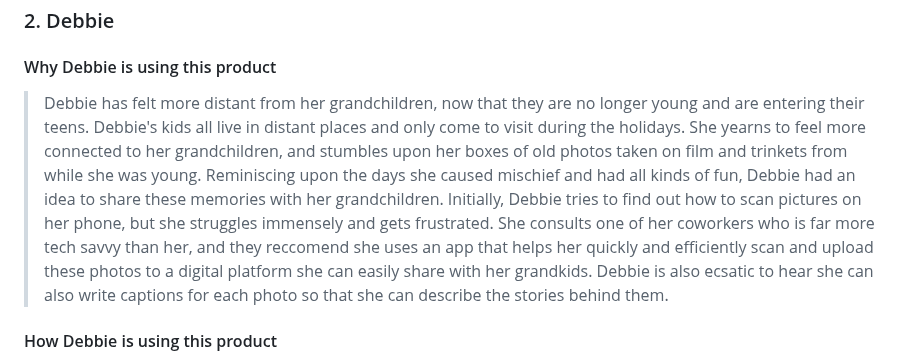
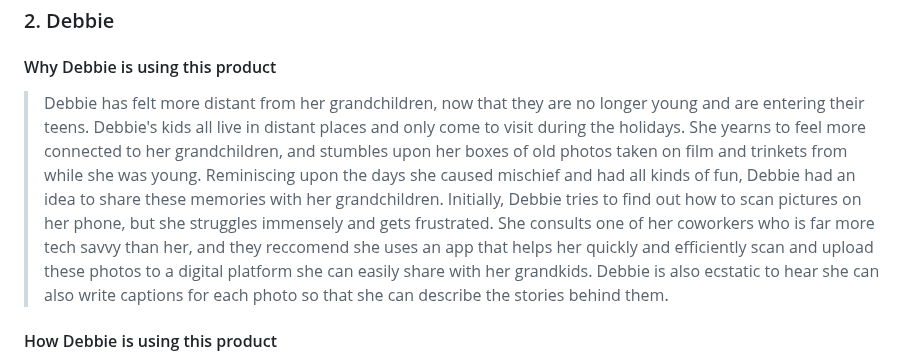
Before and after one commit to maleehaz/DH110-Spring2023, a Markdown page: Assignments/A04/Assignment04.md, the part around the change. Rendered like a GitHub page.

```diff
--- a/Assignments/A04/Assignment04.md
+++ b/Assignments/A04/Assignment04.md
@@ -22,7 +22,7 @@ UX storytelling helps researchers stay in touch with their users and is a great
 ![Samra Journey](samra-journey.png)
 ### 2. Debbie
 #### Why Debbie is using this product
-> Debbie has felt more distant from her grandchildren, now that they are no longer young and are entering their teens. Debbie's kids all live in distant places and only come to visit during the holidays. She yearns to feel more connected to her grandchildren, and stumbles upon her boxes of old photos taken on film and trinkets from while she was young. Reminiscing upon the days she caused mischief and had all kinds of fun, Debbie had an idea to share these memories with her grandchildren. Initially, Debbie tries to find out how to scan pictures on her phone, but she struggles immensely and gets frustrated. She consults one of her coworkers who is far more tech savvy than her, and they reccomend she uses an app that helps her quickly and efficiently scan and upload these photos to a digital platform she can easily share with her grandkids. Debbie is also ecsatic to hear she can also write captions for each photo so that she can describe the stories behind them.
+> Debbie has felt more distant from her grandchildren, now that they are no longer young and are entering their teens. Debbie's kids all live in distant places and only come to visit during the holidays. She yearns to feel more connected to her grandchildren, and stumbles upon her boxes of old photos taken on film and trinkets from while she was young. Reminiscing upon the days she caused mischief and had all kinds of fun, Debbie had an idea to share these memories with her grandchildren. Initially, Debbie tries to find out how to scan pictures on her phone, but she struggles immensely and gets frustrated. She consults one of her coworkers who is far more tech savvy than her, and they reccomend she uses an app that helps her quickly and efficiently scan and upload these photos to a digital platform she can easily share with her grandkids. Debbie is also ecstatic to hear she can also write captions for each photo so that she can describe the stories behind them.
 #### How Debbie is using this product
 > Debbie creates a profile for herself using her email and full name. Then she goes to create a new album, where she sees a big button that reads "Scan Items" and bold letters. Debbie then scans some photos and old train tickets using the phone camera one by one, and is able to sort them as she scans, and continue scanning until she can hit the "Stop Scanning" button that takes her back to the album page. In addition to scanning, Debbie wants to take pictures of the pocket watch her late father gave her and hairpins from her mother. To do this, she clicks on "Add Family Treasures", where she can take or upload a pictures/videos of these items and write descriptions for them. The album automatically saves periodically, and has an indication in the corner that says it has been saved, so Debbie doesn't need to worry about losing her photos or progress. At the top right of the album icon, there is a button that says "Share" that Debbie can click on which navigates her to her messages where she can add the contacts she wants to share the album with and press send. The message that shares the album says "Take a look at this album and leave a comment!" followed by a hyperlink.
 #### Debbie's Journey Map
```
